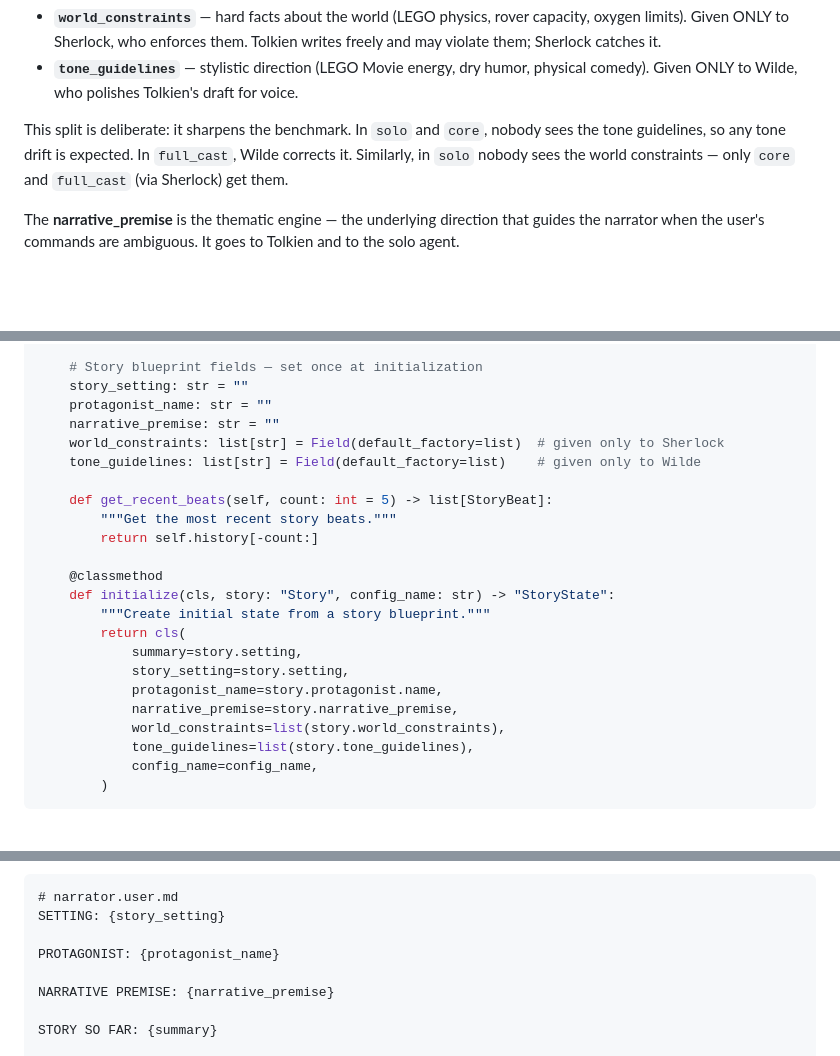
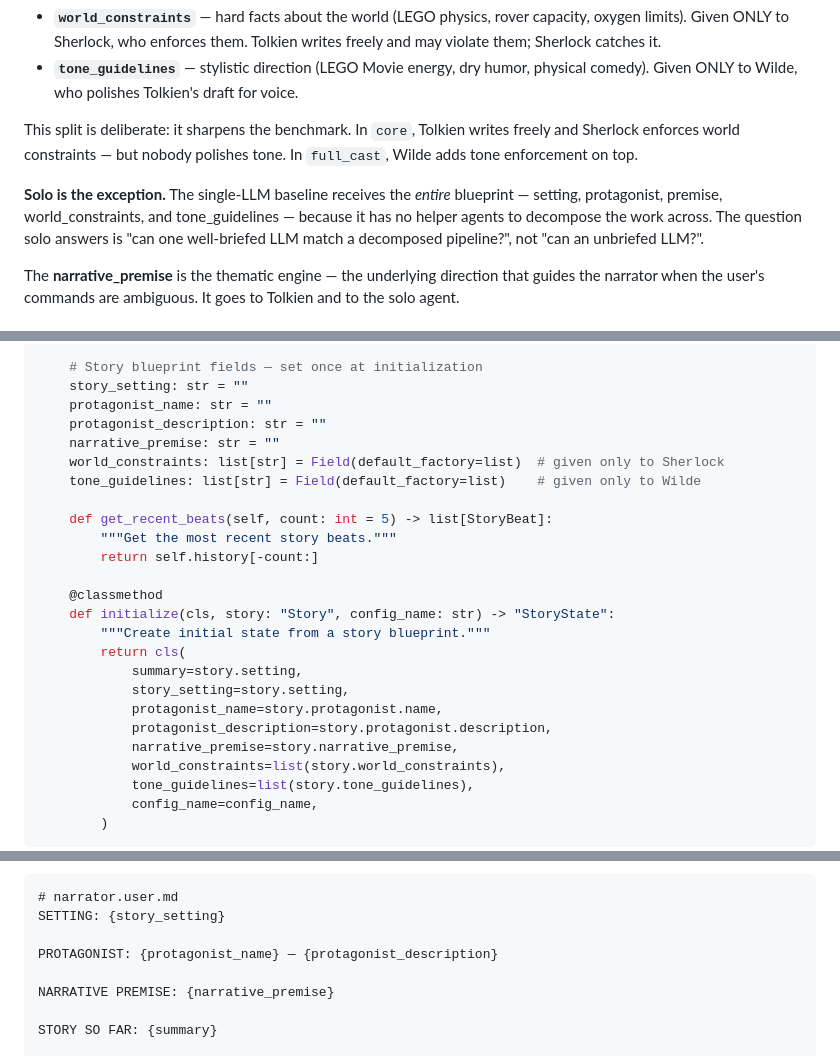
Before and after one commit to artificial-realities/freedom-from-finality, a Markdown page: ARCHITECTURE.md, 3 parts joined by grey strips. Rendered like a GitHub page; blank space fills up the shorter version.

Commit message:
Clarify blueprint constraints in documentation; specify agent roles and solo exception in ARCHITECTURE.md and CLAUDE_CODE_PROMPT.md

```diff
--- a/ARCHITECTURE.md
+++ b/ARCHITECTURE.md
@@ -36,7 +36,9 @@ The blueprint splits its constraints into two buckets, each owned by a different
 - **`world_constraints`** — hard facts about the world (LEGO physics, rover capacity, oxygen limits). Given ONLY to Sherlock, who enforces them. Tolkien writes freely and may violate them; Sherlock catches it.
 - **`tone_guidelines`** — stylistic direction (LEGO Movie energy, dry humor, physical comedy). Given ONLY to Wilde, who polishes Tolkien's draft for voice.
 
-This split is deliberate: it sharpens the benchmark. In `solo` and `core`, nobody sees the tone guidelines, so any tone drift is expected. In `full_cast`, Wilde corrects it. Similarly, in `solo` nobody sees the world constraints — only `core` and `full_cast` (via Sherlock) get them.
+This split is deliberate: it sharpens the benchmark. In `core`, Tolkien writes freely and Sherlock enforces world constraints — but nobody polishes tone. In `full_cast`, Wilde adds tone enforcement on top.
+
+**Solo is the exception.** The single-LLM baseline receives the *entire* blueprint — setting, protagonist, premise, world_constraints, and tone_guidelines — because it has no helper agents to decompose the work across. The question solo answers is "can one well-briefed LLM match a decomposed pipeline?", not "can an unbriefed LLM?".
 
 The **narrative_premise** is the thematic engine — the underlying direction that guides the narrator when the user's commands are ambiguous. It goes to Tolkien and to the solo agent.
 
@@ -102,6 +104,7 @@ class StoryState(BaseModel):
     # Story blueprint fields — set once at initialization
     story_setting: str = ""
     protagonist_name: str = ""
+    protagonist_description: str = ""
     narrative_premise: str = ""
     world_constraints: list[str] = Field(default_factory=list)  # given only to Sherlock
     tone_guidelines: list[str] = Field(default_factory=list)    # given only to Wilde
@@ -117,6 +120,7 @@ class StoryState(BaseModel):
             summary=story.setting,
             story_setting=story.setting,
             protagonist_name=story.protagonist.name,
+            protagonist_description=story.protagonist.description,
             narrative_premise=story.narrative_premise,
             world_constraints=list(story.world_constraints),
             tone_guidelines=list(story.tone_guidelines),
@@ -234,7 +238,7 @@ Each agent has a `system.md` and `user.md` template. Variables are substituted a
 # narrator.user.md
 SETTING: {story_setting}
 
-PROTAGONIST: {protagonist_name}
+PROTAGONIST: {protagonist_name} — {protagonist_description}
 
 NARRATIVE PREMISE: {narrative_premise}
 
```
Also changed, not shown: CLAUDE_CODE_PROMPT.md (+3 -1 lines).
